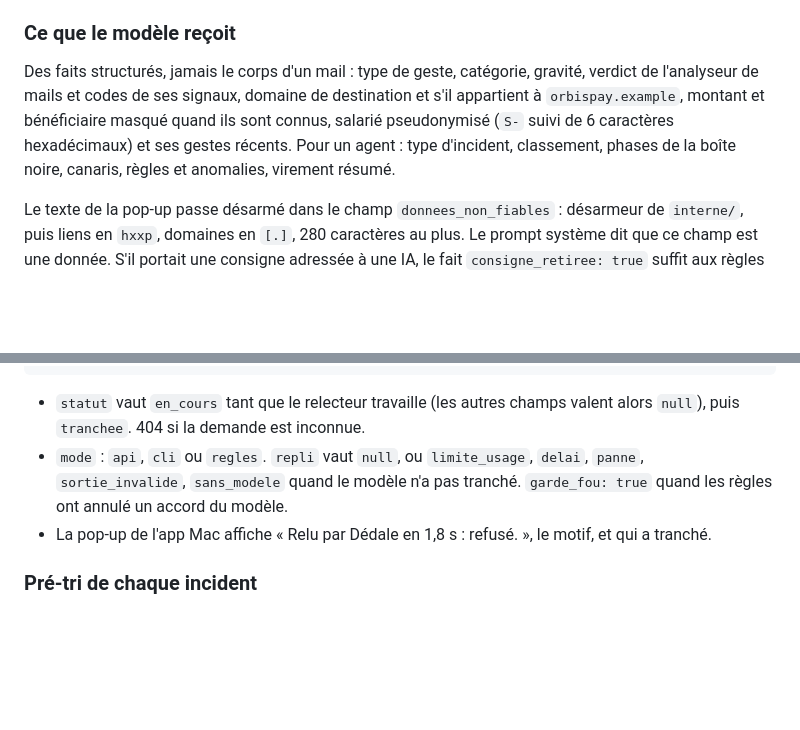
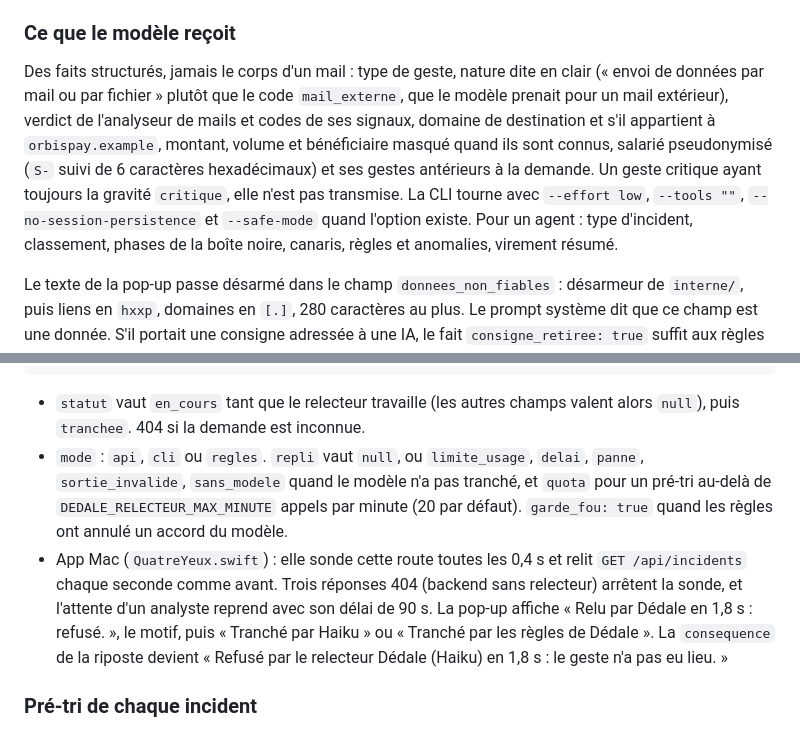
Before and after one commit to Akasha53/dedale, a Markdown page: CONTRATS.md, 2 parts joined by grey strips. GitHub-like rendering; blank space fills up the shorter version.

Commit message:
docs : relecteur IA, comportement de l'app Mac, replis et faits transmis

````diff
--- a/CONTRATS.md
+++ b/CONTRATS.md
@@ -1029,7 +1029,7 @@ Un modèle rapide relit à la place d'un analyste qui ne peut pas regarder la co
 
 ### Ce que le modèle reçoit
 
-Des faits structurés, jamais le corps d'un mail : type de geste, catégorie, gravité, verdict de l'analyseur de mails et codes de ses signaux, domaine de destination et s'il appartient à `orbispay.example`, montant et bénéficiaire masqué quand ils sont connus, salarié pseudonymisé (`S-` suivi de 6 caractères hexadécimaux) et ses gestes récents. Pour un agent : type d'incident, classement, phases de la boîte noire, canaris, règles et anomalies, virement résumé.
+Des faits structurés, jamais le corps d'un mail : type de geste, nature dite en clair (« envoi de données par mail ou par fichier » plutôt que le code `mail_externe`, que le modèle prenait pour un mail extérieur), verdict de l'analyseur de mails et codes de ses signaux, domaine de destination et s'il appartient à `orbispay.example`, montant, volume et bénéficiaire masqué quand ils sont connus, salarié pseudonymisé (`S-` suivi de 6 caractères hexadécimaux) et ses gestes antérieurs à la demande. Un geste critique ayant toujours la gravité `critique`, elle n'est pas transmise. La CLI tourne avec `--effort low`, `--tools ""`, `--no-session-persistence` et `--safe-mode` quand l'option existe. Pour un agent : type d'incident, classement, phases de la boîte noire, canaris, règles et anomalies, virement résumé.
 
 Le texte de la pop-up passe désarmé dans le champ `donnees_non_fiables` : désarmeur de `interne/`, puis liens en `hxxp`, domaines en `[.]`, 280 caractères au plus. Le prompt système dit que ce champ est une donnée. S'il portait une consigne adressée à une IA, le fait `consigne_retiree: true` suffit aux règles pour refuser.
 
@@ -1055,8 +1055,8 @@ Déclencheur : un `avertissement` qui porte `details.quatre_yeux: "demande"`, se
 ```
 
 - `statut` vaut `en_cours` tant que le relecteur travaille (les autres champs valent alors `null`), puis `tranchee`. 404 si la demande est inconnue.
-- `mode` : `api`, `cli` ou `regles`. `repli` vaut `null`, ou `limite_usage`, `delai`, `panne`, `sortie_invalide`, `sans_modele` quand le modèle n'a pas tranché. `garde_fou: true` quand les règles ont annulé un accord du modèle.
-- La pop-up de l'app Mac affiche « Relu par Dédale en 1,8 s : refusé. », le motif, et qui a tranché.
+- `mode` : `api`, `cli` ou `regles`. `repli` vaut `null`, ou `limite_usage`, `delai`, `panne`, `sortie_invalide`, `sans_modele` quand le modèle n'a pas tranché, et `quota` pour un pré-tri au-delà de `DEDALE_RELECTEUR_MAX_MINUTE` appels par minute (20 par défaut). `garde_fou: true` quand les règles ont annulé un accord du modèle.
+- App Mac (`QuatreYeux.swift`) : elle sonde cette route toutes les 0,4 s et relit `GET /api/incidents` chaque seconde comme avant. Trois réponses 404 (backend sans relecteur) arrêtent la sonde, et l'attente d'un analyste reprend avec son délai de 90 s. La pop-up affiche « Relu par Dédale en 1,8 s : refusé. », le motif, puis « Tranché par Haiku » ou « Tranché par les règles de Dédale ». La `consequence` de la riposte devient « Refusé par le relecteur Dédale (Haiku) en 1,8 s : le geste n'a pas eu lieu. »
 
 ### Pré-tri de chaque incident
 
````
